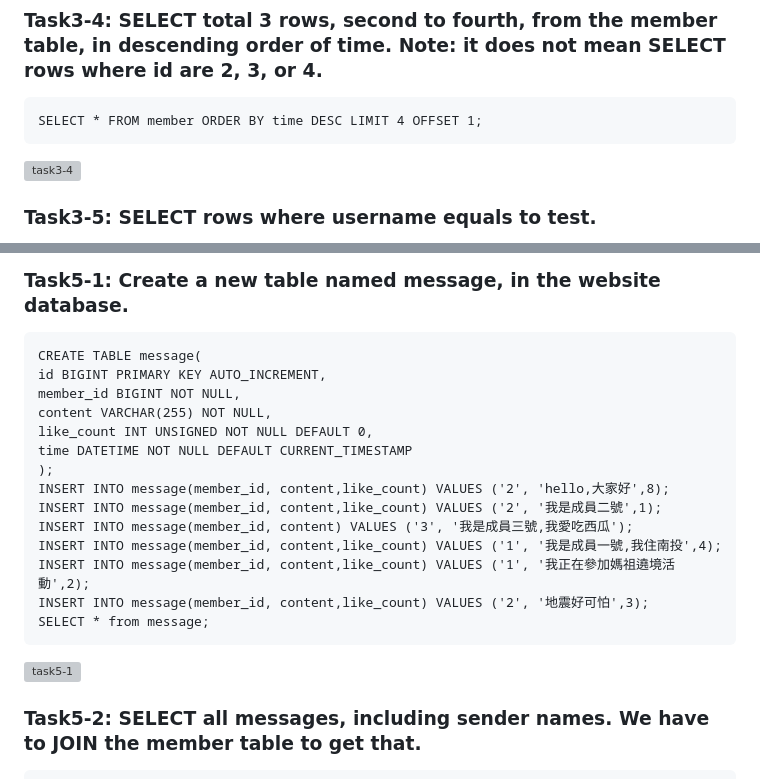
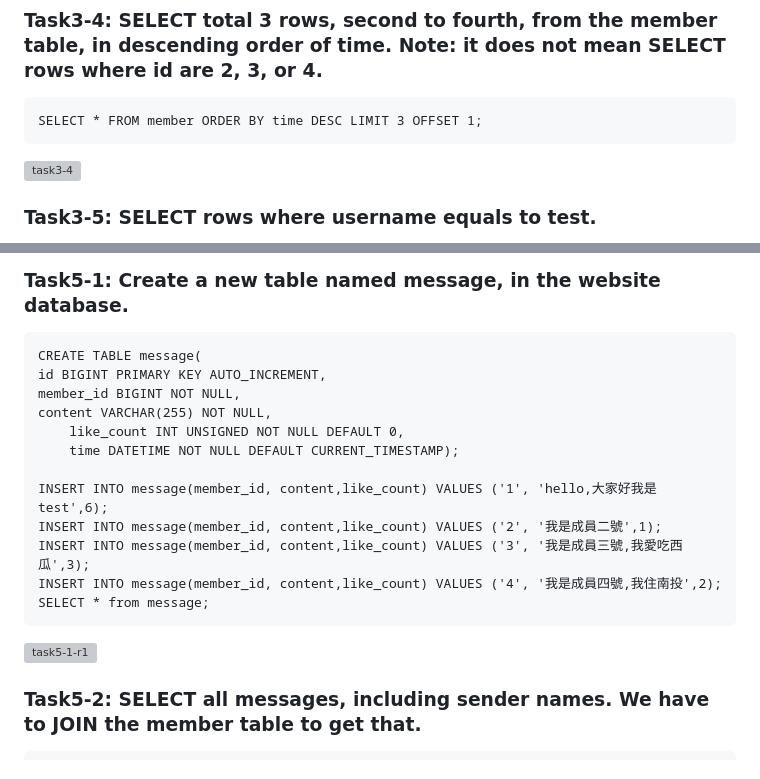
Before and after one commit to rhwangeo/rhwangeo.github.io, a Markdown page: week5/README.md, 2 parts joined by grey strips. GitHub-like rendering; grey boxes are pictures that could not be loaded.

```diff
--- a/week5/README.md
+++ b/week5/README.md
@@ -19,7 +19,7 @@
     SELECT * FROM member ORDER BY time DESC;
 ![task3-3](https://github.com/rhwangeo/rhwangeo.github.io/assets/161855974/992a29f3-3ad0-43a5-835a-6ed39c38a610)
 ### Task3-4: SELECT total 3 rows, second to fourth, from the member table, in descending order of time. Note: it does not mean SELECT rows where id are 2, 3, or 4.
-    SELECT * FROM member ORDER BY time DESC LIMIT 4 OFFSET 1;
+    SELECT * FROM member ORDER BY time DESC LIMIT 3 OFFSET 1;
 ![task3-4](https://github.com/rhwangeo/rhwangeo.github.io/assets/161855974/0177d600-effc-45ce-bc1a-e30d7b8a982a)
 ### Task3-5: SELECT rows where username equals to test.
     SELECT * FROM member WHERE username = 'test';
@@ -56,19 +56,18 @@
 ![task4-4](https://github.com/rhwangeo/rhwangeo.github.io/assets/161855974/0a1a7832-087c-4bc5-833e-c17ce683cdfa)
 # Task 5: SQL JOIN
 ### Task5-1: Create a new table named message, in the website database.
-    CREATE TABLE message(
+	CREATE TABLE message(
 	id BIGINT PRIMARY KEY AUTO_INCREMENT,
-    member_id BIGINT NOT NULL,
-    content VARCHAR(255) NOT NULL,
-    like_count INT UNSIGNED NOT NULL DEFAULT 0,
-    time DATETIME NOT NULL DEFAULT CURRENT_TIMESTAMP
-    );
-    INSERT INTO message(member_id, content,like_count) VALUES ('2', 'hello,大家好',8);
-    INSERT INTO message(member_id, content,like_count) VALUES ('2', '我是成員二號',1);
-    INSERT INTO message(member_id, content) VALUES ('3', '我是成員三號,我愛吃西瓜');
-    INSERT INTO message(member_id, content,like_count) VALUES ('1', '我是成員一號,我住南投',4);
-    INSERT INTO message(member_id, content,like_count) VALUES ('1', '我正在參加媽祖遶境活動',2);
-    INSERT INTO message(member_id, content,like_count) VALUES ('2', '地震好可怕',3);
-    SELECT * from message;
-![task5-1](https://github.com/rhwangeo/rhwangeo.github.io/assets/161855974/157d3791-e66f-4969-9505-371fef9c23d7)
+   	member_id BIGINT NOT NULL,
+   	content VARCHAR(255) NOT NULL,
+    	like_count INT UNSIGNED NOT NULL DEFAULT 0,
+    	time DATETIME NOT NULL DEFAULT CURRENT_TIMESTAMP);
+
+	INSERT INTO message(member_id, content,like_count) VALUES ('1', 'hello,大家好我是test',6);
+	INSERT INTO message(member_id, content,like_count) VALUES ('2', '我是成員二號',1);
+	INSERT INTO message(member_id, content,like_count) VALUES ('3', '我是成員三號,我愛吃西瓜',3);
+	INSERT INTO message(member_id, content,like_count) VALUES ('4', '我是成員四號,我住南投',2);
+	SELECT * from message;
+ ![task5-1-r1](https://github.com/rhwangeo/rhwangeo.github.io/assets/161855974/70cffe4e-699c-4048-a63a-7f328367c30b)
+
 ### Task5-2: SELECT all messages, including sender names. We have to JOIN the member table to get that.
```
Also changed, not shown: other parts of week5/README.md (+14 -14 lines).
